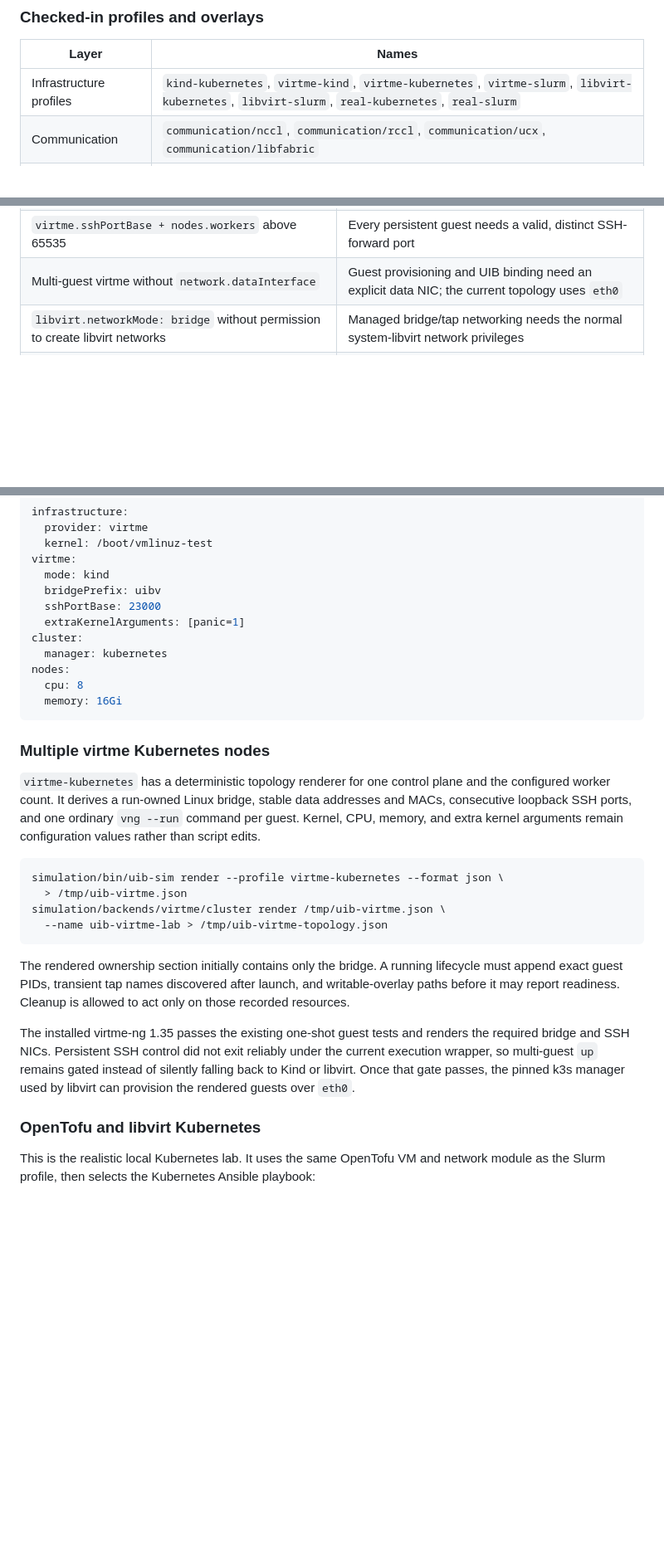
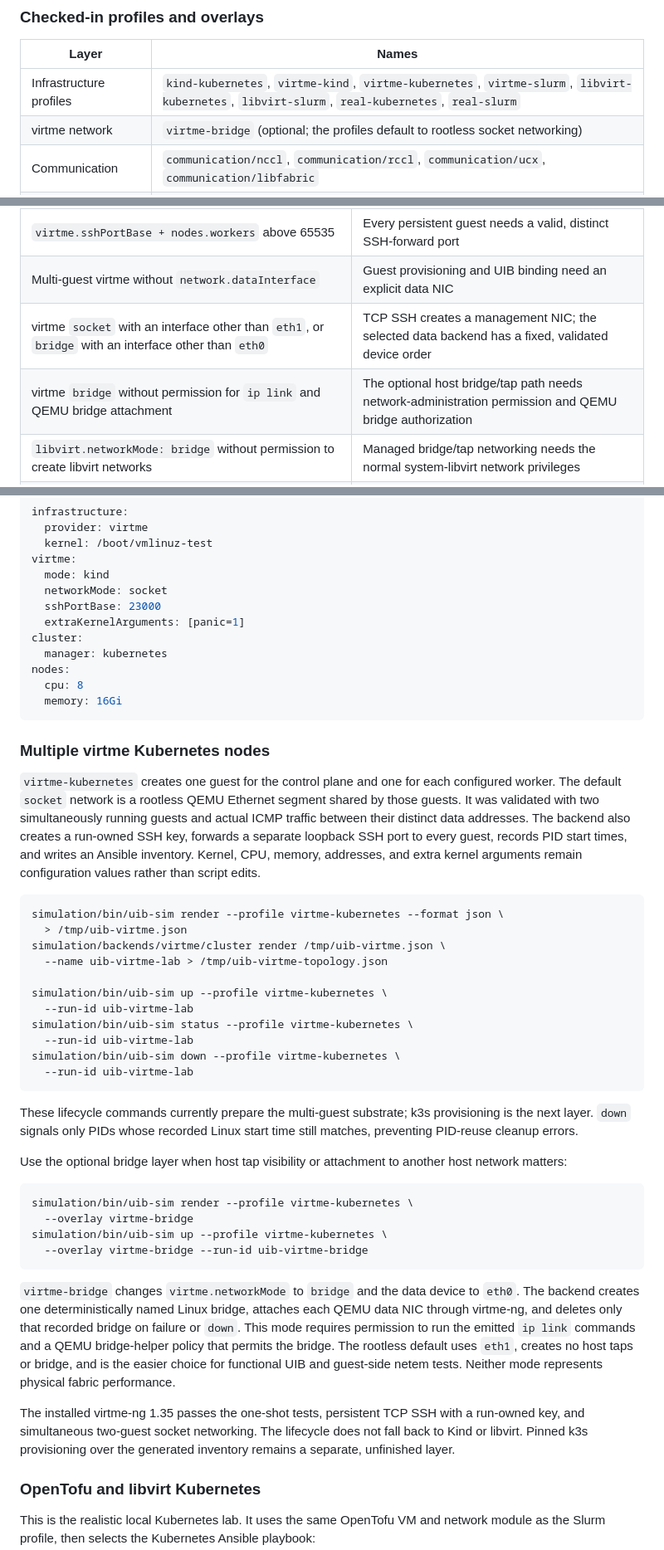
Before and after one commit to NikAleksandrov/uib, a Markdown page: docs/llm-cluster-simulation.md, 3 parts joined by grey strips. Shown at 83% size. Rendered like a GitHub page; blank space fills up the shorter version.

Commit message:
docs: describe virtme network modes

````diff
--- a/docs/llm-cluster-simulation.md
+++ b/docs/llm-cluster-simulation.md
@@ -499,6 +499,7 @@ use a small YAML overlay for a group of related values.
 | Layer | Names |
 |---|---|
 | Infrastructure profiles | `kind-kubernetes`, `virtme-kind`, `virtme-kubernetes`, `virtme-slurm`, `libvirt-kubernetes`, `libvirt-slurm`, `real-kubernetes`, `real-slurm` |
+| virtme network | `virtme-bridge` (optional; the profiles default to rootless socket networking) |
 | Communication | `communication/nccl`, `communication/rccl`, `communication/ucx`, `communication/libfabric` |
 | Protocol and congestion | `protocol/rocev2`, `protocol/rocev2-nscc-experimental`, `protocol/uet-nscc`, `protocol/uet-none` |
 | Network condition | `network/clean`, `network/datacenter`, `network/constrained`, `network/lossy`, `network/reordered`, `network/ecn` |
@@ -629,7 +631,9 @@ nodes * processesPerNode == data * tensor * pipeline * expert
 | `libvirt.networkMode: rootless` without `qemu:///session` | Rootless mode is deliberately scoped to a per-user libvirt daemon |
 | `libvirt.sshPortBase + nodes.workers` above 65535 | The controller and every worker need a valid consecutive forwarding port |
 | `virtme.sshPortBase + nodes.workers` above 65535 | Every persistent guest needs a valid, distinct SSH-forward port |
-| Multi-guest virtme without `network.dataInterface` | Guest provisioning and UIB binding need an explicit data NIC; the current topology uses `eth0` |
+| Multi-guest virtme without `network.dataInterface` | Guest provisioning and UIB binding need an explicit data NIC |
+| virtme `socket` with an interface other than `eth1`, or `bridge` with an interface other than `eth0` | TCP SSH creates a management NIC; the selected data backend has a fixed, validated device order |
+| virtme `bridge` without permission for `ip link` and QEMU bridge attachment | The optional host bridge/tap path needs network-administration permission and QEMU bridge authorization |
 | `libvirt.networkMode: bridge` without permission to create libvirt networks | Managed bridge/tap networking needs the normal system-libvirt network privileges |
 | libvirt Kubernetes with `networkMode: rootless` | Per-guest passt management networks cannot form the required Kubernetes control plane; use bridge mode |
 | Rootless mode for network-performance conclusions | Passt and multicast tunnels are functional transports, not an accurate model of physical fabric performance |
@@ -1678,7 +1682,7 @@ infrastructure:
   kernel: /boot/vmlinuz-test
 virtme:
   mode: kind
-  bridgePrefix: uibv
+  networkMode: socket
   sshPortBase: 23000
   extraKernelArguments: [panic=1]
 cluster:
@@ -1690,30 +1694,56 @@ nodes:
 
 ### Multiple virtme Kubernetes nodes
 
-`virtme-kubernetes` has a deterministic topology renderer for one control
-plane and the configured worker count. It derives a run-owned Linux bridge,
-stable data addresses and MACs, consecutive loopback SSH ports, and one
-ordinary `vng --run` command per guest. Kernel, CPU, memory, and extra kernel
-arguments remain configuration values rather than script edits.
+`virtme-kubernetes` creates one guest for the control plane and one for each
+configured worker. The default `socket` network is a rootless QEMU Ethernet
+segment shared by those guests. It was validated with two simultaneously
+running guests and actual ICMP traffic between their distinct data addresses.
+The backend also creates a run-owned SSH key, forwards a separate loopback SSH
+port to every guest, records PID start times, and writes an Ansible inventory.
+Kernel, CPU, memory, addresses, and extra kernel arguments remain configuration
+values rather than script edits.
 
 ```text
 simulation/bin/uib-sim render --profile virtme-kubernetes --format json \
   > /tmp/uib-virtme.json
 simulation/backends/virtme/cluster render /tmp/uib-virtme.json \
   --name uib-virtme-lab > /tmp/uib-virtme-topology.json
-```
-
-The rendered ownership section initially contains only the bridge. A running
-lifecycle must append exact guest PIDs, transient tap names discovered after
-launch, and writable-overlay paths before it may report readiness. Cleanup is
-allowed to act only on those recorded resources.
-
-The installed virtme-ng 1.35 passes the existing one-shot guest tests and
-renders the required bridge and SSH NICs. Persistent SSH control did not exit
-reliably under the current execution wrapper, so multi-guest `up` remains
-gated instead of silently falling back to Kind or libvirt. Once that gate
-passes, the pinned k3s manager used by libvirt can provision the rendered
-guests over `eth0`.
+
+simulation/bin/uib-sim up --profile virtme-kubernetes \
+  --run-id uib-virtme-lab
+simulation/bin/uib-sim status --profile virtme-kubernetes \
+  --run-id uib-virtme-lab
+simulation/bin/uib-sim down --profile virtme-kubernetes \
+  --run-id uib-virtme-lab
+```
+
+These lifecycle commands currently prepare the multi-guest substrate; k3s
+provisioning is the next layer. `down` signals only PIDs whose recorded Linux
+start time still matches, preventing PID-reuse cleanup errors.
+
+Use the optional bridge layer when host tap visibility or attachment to another
+host network matters:
+
+```text
+simulation/bin/uib-sim render --profile virtme-kubernetes \
+  --overlay virtme-bridge
+simulation/bin/uib-sim up --profile virtme-kubernetes \
+  --overlay virtme-bridge --run-id uib-virtme-bridge
+```
+
+`virtme-bridge` changes `virtme.networkMode` to `bridge` and the data device to
+`eth0`. The backend creates one deterministically named Linux bridge, attaches
+each QEMU data NIC through virtme-ng, and deletes only that recorded bridge on
+failure or `down`. This mode requires permission to run the emitted `ip link`
+commands and a QEMU bridge-helper policy that permits the bridge. The rootless
+default uses `eth1`, creates no host taps or bridge, and is the easier choice
+for functional UIB and guest-side netem tests. Neither mode represents physical
+fabric performance.
+
+The installed virtme-ng 1.35 passes the one-shot tests, persistent TCP SSH with
+a run-owned key, and simultaneous two-guest socket networking. The lifecycle
+does not fall back to Kind or libvirt. Pinned k3s provisioning over the
+generated inventory remains a separate, unfinished layer.
 
 ### OpenTofu and libvirt Kubernetes
 
````
Also changed, not shown: other parts of docs/llm-cluster-simulation.md (+3 -2 lines).
